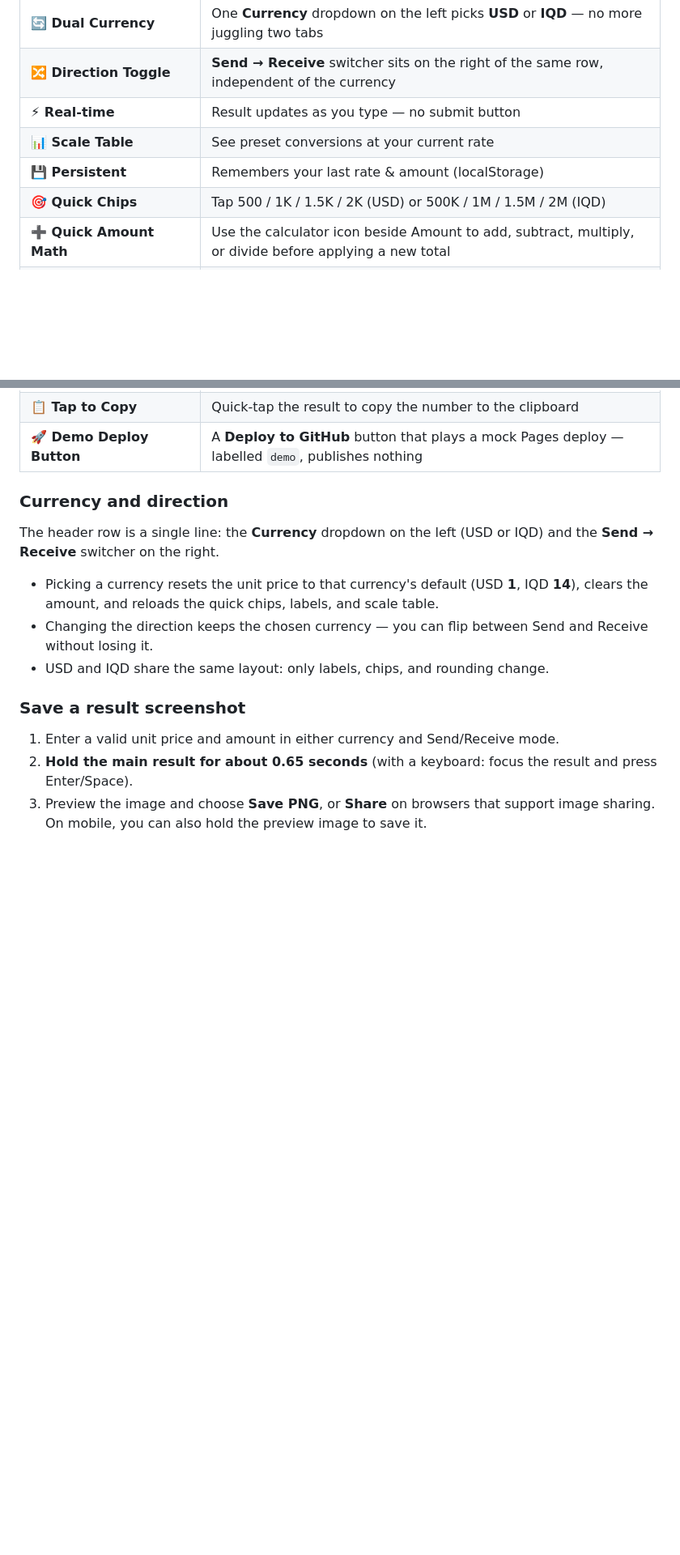
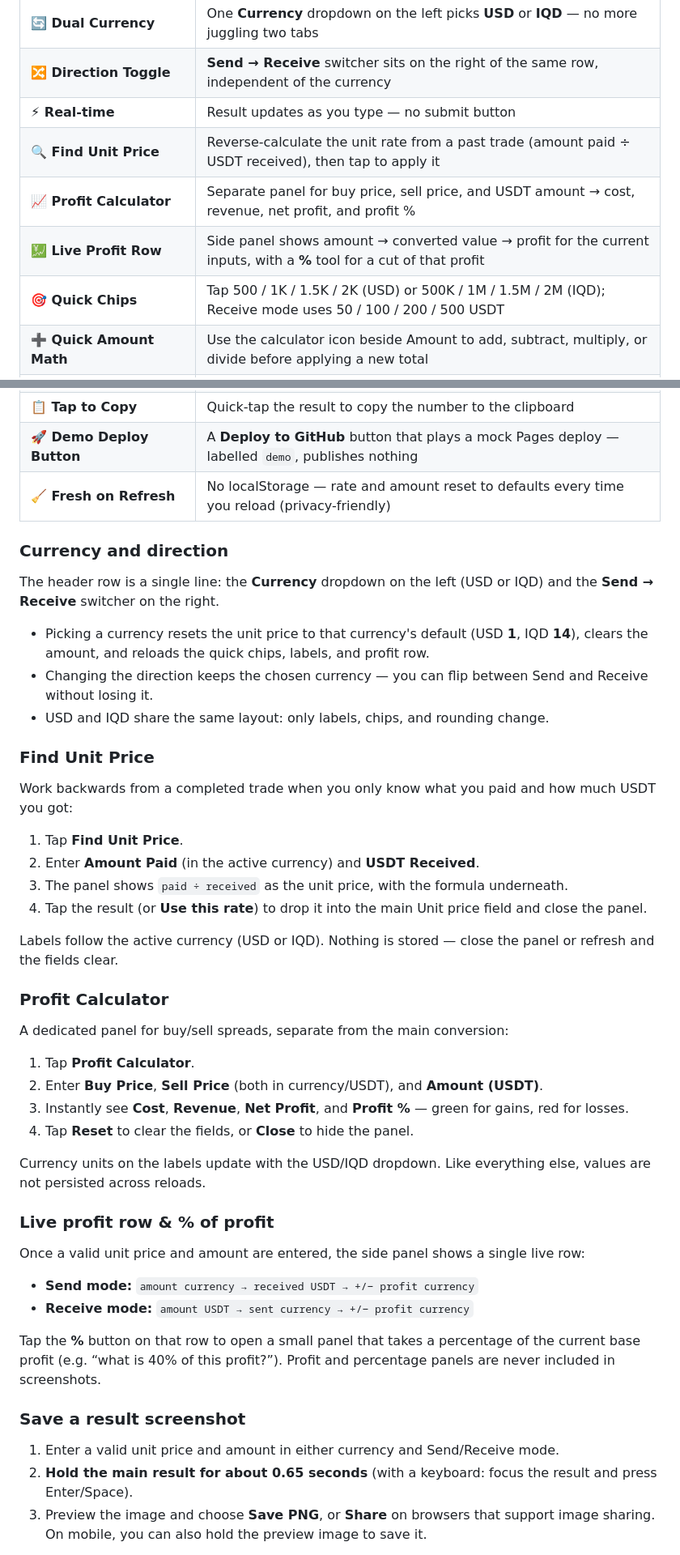
Before and after one commit to sarakmacbook/calculator_Exchange_V2, a Markdown page: README.md, 2 parts joined by grey strips. Shown at 81% size. Drawn GitHub-style; blank space fills up the shorter version.

```diff
--- a/README.md
+++ b/README.md
@@ -16,9 +16,10 @@ A sleek, dark-themed **P2P exchange calculator** for converting **US Dollar (USD
 | **🔄 Dual Currency** | One **Currency** dropdown on the left picks **USD** or **IQD** — no more juggling two tabs |
 | **🔀 Direction Toggle** | **Send → Receive** switcher sits on the right of the same row, independent of the currency |
 | **⚡ Real-time** | Result updates as you type — no submit button |
-| **📊 Scale Table** | See preset conversions at your current rate |
-| **💾 Persistent** | Remembers your last rate & amount (localStorage) |
-| **🎯 Quick Chips** | Tap 500 / 1K / 1.5K / 2K (USD) or 500K / 1M / 1.5M / 2M (IQD) |
+| **🔍 Find Unit Price** | Reverse-calculate the unit rate from a past trade (amount paid ÷ USDT received), then tap to apply it |
+| **📈 Profit Calculator** | Separate panel for buy price, sell price, and USDT amount → cost, revenue, net profit, and profit % |
+| **💹 Live Profit Row** | Side panel shows amount → converted value → profit for the current inputs, with a **%** tool for a cut of that profit |
+| **🎯 Quick Chips** | Tap 500 / 1K / 1.5K / 2K (USD) or 500K / 1M / 1.5M / 2M (IQD); Receive mode uses 50 / 100 / 200 / 500 USDT |
 | **➕ Quick Amount Math** | Use the calculator icon beside Amount to add, subtract, multiply, or divide before applying a new total |
 | **📱 PWA Ready** | Branded tab, browser shortcut, and home-screen icon on iOS & Android |
 | **🌙 Dark Mode** | Clean black theme with lime green accents |
@@ -26,14 +27,46 @@ A sleek, dark-themed **P2P exchange calculator** for converting **US Dollar (USD
 | **📸 Private Result Screenshot** | Hold the conversion result to save a PNG — no profit or percentage data, plus the site URL in the footer |
 | **📋 Tap to Copy** | Quick-tap the result to copy the number to the clipboard |
 | **🚀 Demo Deploy Button** | A **Deploy to GitHub** button that plays a mock Pages deploy — labelled `demo`, publishes nothing |
+| **🧹 Fresh on Refresh** | No localStorage — rate and amount reset to defaults every time you reload (privacy-friendly) |
 
 ### Currency and direction
 
 The header row is a single line: the **Currency** dropdown on the left (USD or IQD) and the **Send → Receive** switcher on the right.
 
-* Picking a currency resets the unit price to that currency's default (USD **1**, IQD **14**), clears the amount, and reloads the quick chips, labels, and scale table.
+* Picking a currency resets the unit price to that currency's default (USD **1**, IQD **14**), clears the amount, and reloads the quick chips, labels, and profit row.
 * Changing the direction keeps the chosen currency — you can flip between Send and Receive without losing it.
 * USD and IQD share the same layout: only labels, chips, and rounding change.
+
+### Find Unit Price
+
+Work backwards from a completed trade when you only know what you paid and how much USDT you got:
+
+1. Tap **Find Unit Price**.
+2. Enter **Amount Paid** (in the active currency) and **USDT Received**.
+3. The panel shows `paid ÷ received` as the unit price, with the formula underneath.
+4. Tap the result (or **Use this rate**) to drop it into the main Unit price field and close the panel.
+
+Labels follow the active currency (USD or IQD). Nothing is stored — close the panel or refresh and the fields clear.
+
+### Profit Calculator
+
+A dedicated panel for buy/sell spreads, separate from the main conversion:
+
+1. Tap **Profit Calculator**.
+2. Enter **Buy Price**, **Sell Price** (both in currency/USDT), and **Amount (USDT)**.
+3. Instantly see **Cost**, **Revenue**, **Net Profit**, and **Profit %** — green for gains, red for losses.
+4. Tap **Reset** to clear the fields, or **Close** to hide the panel.
+
+Currency units on the labels update with the USD/IQD dropdown. Like everything else, values are not persisted across reloads.
+
+### Live profit row & % of profit
+
+Once a valid unit price and amount are entered, the side panel shows a single live row:
+
+* **Send mode:** `amount currency → received USDT → +/− profit currency`
+* **Receive mode:** `amount USDT → sent currency → +/− profit currency`
+
+Tap the **%** button on that row to open a small panel that takes a percentage of the current base profit (e.g. “what is 40% of this profit?”). Profit and percentage panels are never included in screenshots.
 
 ### Save a result screenshot
 
```
Also changed, not shown: other parts of README.md (+42 -12 lines).
